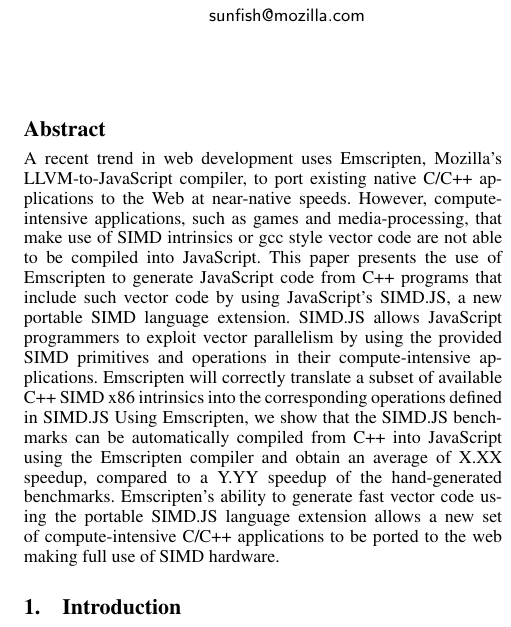
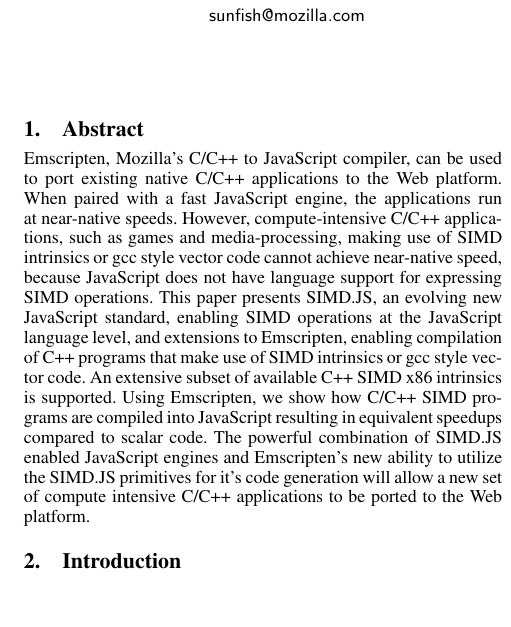
Before and after one commit to PeterJensen/wpmvp2015, a LaTeX paper (simdjs.tex): part of one column of page 1 of 6, cut so that both start at the same text, the shorter picture padded with empty space. Compiled offline with pdfLaTeX; a missing font is replaced by an installed copy or a similar font.

Commit message:
included abstract.tex in main document, and a little rewording

```diff
--- a/simdjs.tex
+++ b/simdjs.tex
@@ -95,7 +95,23 @@
 %\keywords
 %keyword1, keyword2
 
-\input{abstract}
+\section{Abstract}
+%problem
+Emscripten, Mozilla's C/C++ to JavaScript compiler, can be used to port existing native C/C++ applications
+to the Web platform.  When paired with a fast JavaScript engine, the applications run at near-native speeds. However, compute-intensive C/C++ applications, such as games and media-processing, making use of SIMD intrinsics or gcc style vector code cannot achieve near-native speed, because JavaScript does not have language
+support for expressing SIMD operations.
+%contribution
+This paper presents SIMD.JS, an evolving new JavaScript standard, enabling SIMD operations at the
+JavaScript language level, and extensions to Emscripten, enabling compilation of C++ programs that make use
+of SIMD intrinsics or gcc style vector code.  An extensive subset of available C++ SIMD x86 intrinsics
+is supported.
+%result
+Using Emscripten, we show how C/C++ SIMD programs are compiled into JavaScript resulting in equivalent
+speedups compared to scalar code.
+%meaning
+The powerful combination of SIMD.JS enabled JavaScript engines and Emscripten's new ability to utilize the SIMD.JS
+primitives for it's code generation will allow a new set of compute intensive C/C++ applications to be ported to the Web  platform.
+
 
 \input{intro}
 
```
Also changed, not shown: simdjs.pdf.
